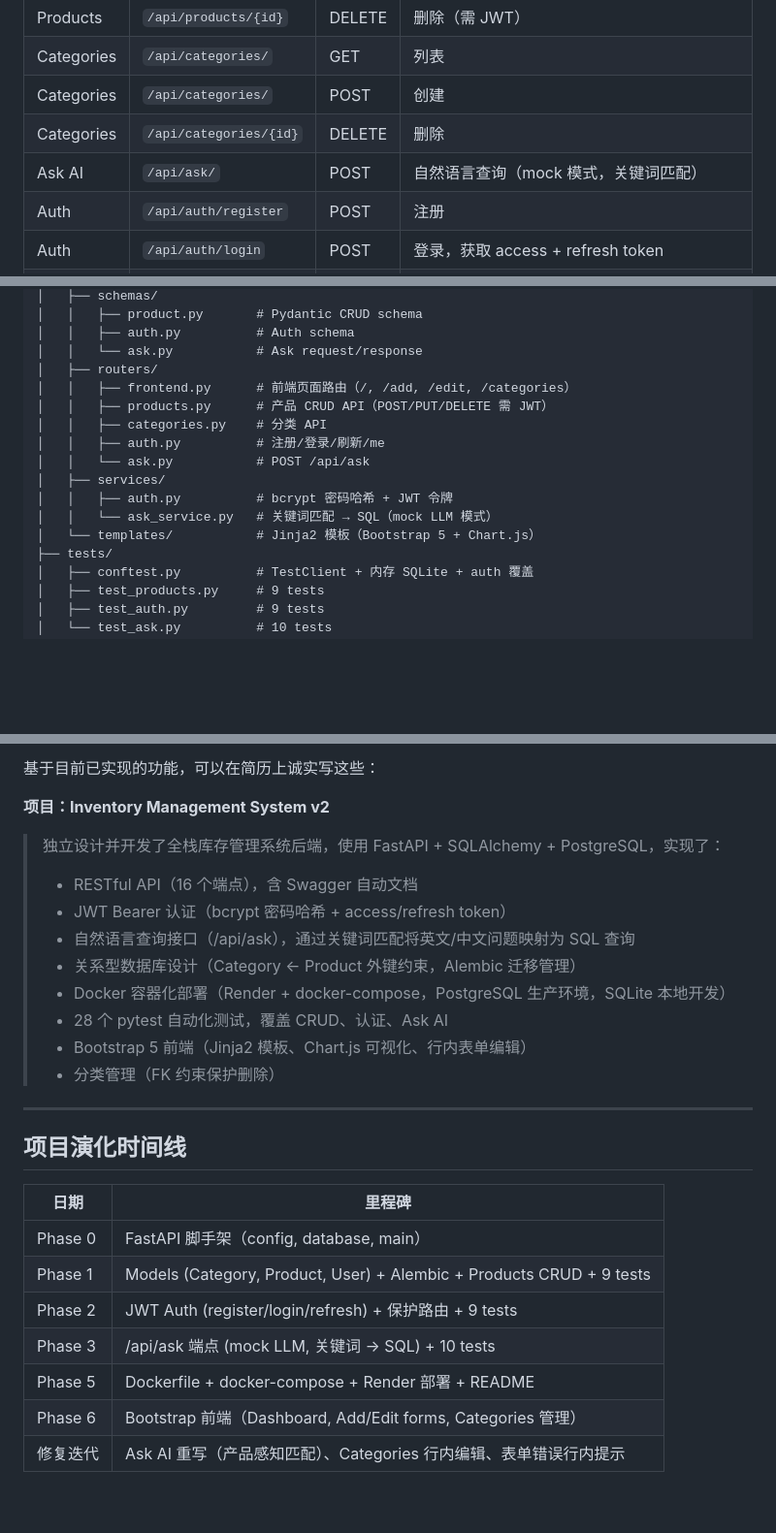
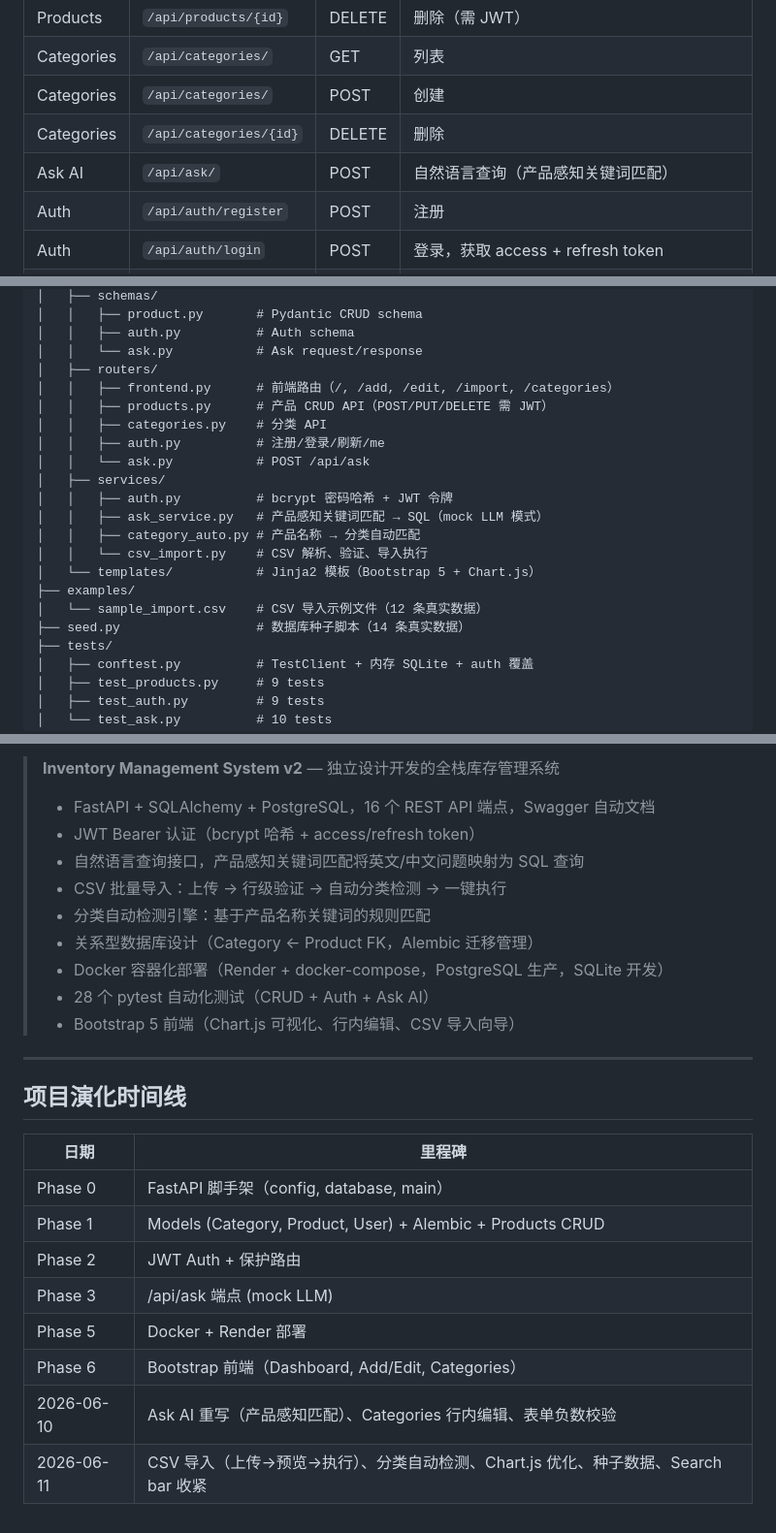
Before and after one commit to Tinking32/inventory-system, a Markdown page: PROJECT_STATUS.md, 3 parts joined by grey strips. Shown at 97% size. GitHub-like rendering; blank space fills up the shorter version.

```diff
--- a/PROJECT_STATUS.md
+++ b/PROJECT_STATUS.md
@@ -20,7 +20,7 @@
 | Categories | `/api/categories/` | GET | 列表 |
 | Categories | `/api/categories/` | POST | 创建 |
 | Categories | `/api/categories/{id}` | DELETE | 删除 |
-| Ask AI | `/api/ask/` | POST | 自然语言查询（mock 模式，关键词匹配） |
+| Ask AI | `/api/ask/` | POST | 自然语言查询（产品感知关键词匹配） |
 | Auth | `/api/auth/register` | POST | 注册 |
 | Auth | `/api/auth/login` | POST | 登录，获取 access + refresh token |
 | Auth | `/api/auth/refresh` | POST | 刷新 token |
@@ -68,15 +80,20 @@ inventory-system-v2/
 │   │   ├── auth.py          # Auth schema
 │   │   └── ask.py           # Ask request/response
 │   ├── routers/
-│   │   ├── frontend.py      # 前端页面路由（/, /add, /edit, /categories）
+│   │   ├── frontend.py      # 前端路由（/, /add, /edit, /import, /categories）
 │   │   ├── products.py      # 产品 CRUD API（POST/PUT/DELETE 需 JWT）
 │   │   ├── categories.py    # 分类 API
 │   │   ├── auth.py          # 注册/登录/刷新/me
 │   │   └── ask.py           # POST /api/ask
 │   ├── services/
 │   │   ├── auth.py          # bcrypt 密码哈希 + JWT 令牌
-│   │   └── ask_service.py   # 关键词匹配 → SQL（mock LLM 模式）
+│   │   ├── ask_service.py   # 产品感知关键词匹配 → SQL（mock LLM 模式）
+│   │   ├── category_auto.py # 产品名称 → 分类自动匹配
+│   │   └── csv_import.py    # CSV 解析、验证、导入执行
 │   └── templates/           # Jinja2 模板（Bootstrap 5 + Chart.js）
+├── examples/
+│   └── sample_import.csv    # CSV 导入示例文件（12 条真实数据）
+├── seed.py                  # 数据库种子脚本（14 条真实数据）
 ├── tests/
 │   ├── conftest.py          # TestClient + 内存 SQLite + auth 覆盖
 │   ├── test_products.py     # 9 tests
@@ -163,16 +196,14 @@ Browser → Render (Docker) → FastAPI → PostgreSQL 16 (Render managed)
 
-基于目前已实现的功能，可以在简历上诚实写这些：
-
-**项目：Inventory Management System v2**
-> 独立设计并开发了全栈库存管理系统后端，使用 FastAPI + SQLAlchemy + PostgreSQL，实现了：
-> - RESTful API（16 个端点），含 Swagger 自动文档
-> - JWT Bearer 认证（bcrypt 密码哈希 + access/refresh token）
-> - 自然语言查询接口（/api/ask），通过关键词匹配将英文/中文问题映射为 SQL 查询
-> - 关系型数据库设计（Category ← Product 外键约束，Alembic 迁移管理）
-> - Docker 容器化部署（Render + docker-compose，PostgreSQL 生产环境，SQLite 本地开发）
-> - 28 个 pytest 自动化测试，覆盖 CRUD、认证、Ask AI
-> - Bootstrap 5 前端（Jinja2 模板、Chart.js 可视化、行内表单编辑）
-> - 分类管理（FK 约束保护删除）
+> **Inventory Management System v2** — 独立设计开发的全栈库存管理系统
+> - FastAPI + SQLAlchemy + PostgreSQL，16 个 REST API 端点，Swagger 自动文档
+> - JWT Bearer 认证（bcrypt 哈希 + access/refresh token）
+> - 自然语言查询接口，产品感知关键词匹配将英文/中文问题映射为 SQL 查询
+> - CSV 批量导入：上传 → 行级验证 → 自动分类检测 → 一键执行
+> - 分类自动检测引擎：基于产品名称关键词的规则匹配
+> - 关系型数据库设计（Category ← Product FK，Alembic 迁移管理）
+> - Docker 容器化部署（Render + docker-compose，PostgreSQL 生产，SQLite 开发）
+> - 28 个 pytest 自动化测试（CRUD + Auth + Ask AI）
+> - Bootstrap 5 前端（Chart.js 可视化、行内编辑、CSV 导入向导）
 
 ---
 
@@ -181,9 +212,10 @@ Browser → Render (Docker) → FastAPI → PostgreSQL 16 (Render managed)
 | 日期 | 里程碑 |
 |------|--------|
 | Phase 0 | FastAPI 脚手架（config, database, main） |
-| Phase 1 | Models (Category, Product, User) + Alembic + Products CRUD + 9 tests |
-| Phase 2 | JWT Auth (register/login/refresh) + 保护路由 + 9 tests |
-| Phase 3 | /api/ask 端点 (mock LLM, 关键词 → SQL) + 10 tests |
-| Phase 5 | Dockerfile + docker-compose + Render 部署 + README |
-| Phase 6 | Bootstrap 前端（Dashboard, Add/Edit forms, Categories 管理） |
-| 修复迭代 | Ask AI 重写（产品感知匹配）、Categories 行内编辑、表单错误行内提示 |
+| Phase 1 | Models (Category, Product, User) + Alembic + Products CRUD |
+| Phase 2 | JWT Auth + 保护路由 |
+| Phase 3 | /api/ask 端点 (mock LLM) |
+| Phase 5 | Docker + Render 部署 |
+| Phase 6 | Bootstrap 前端（Dashboard, Add/Edit, Categories） |
+| 2026-06-10 | Ask AI 重写（产品感知匹配）、Categories 行内编辑、表单负数校验 |
+| 2026-06-11 | CSV 导入（上传→预览→执行）、分类自动检测、Chart.js 优化、种子数据、Search bar 收紧 |
```
Also changed, not shown: other parts of PROJECT_STATUS.md (+55 -27 lines).
